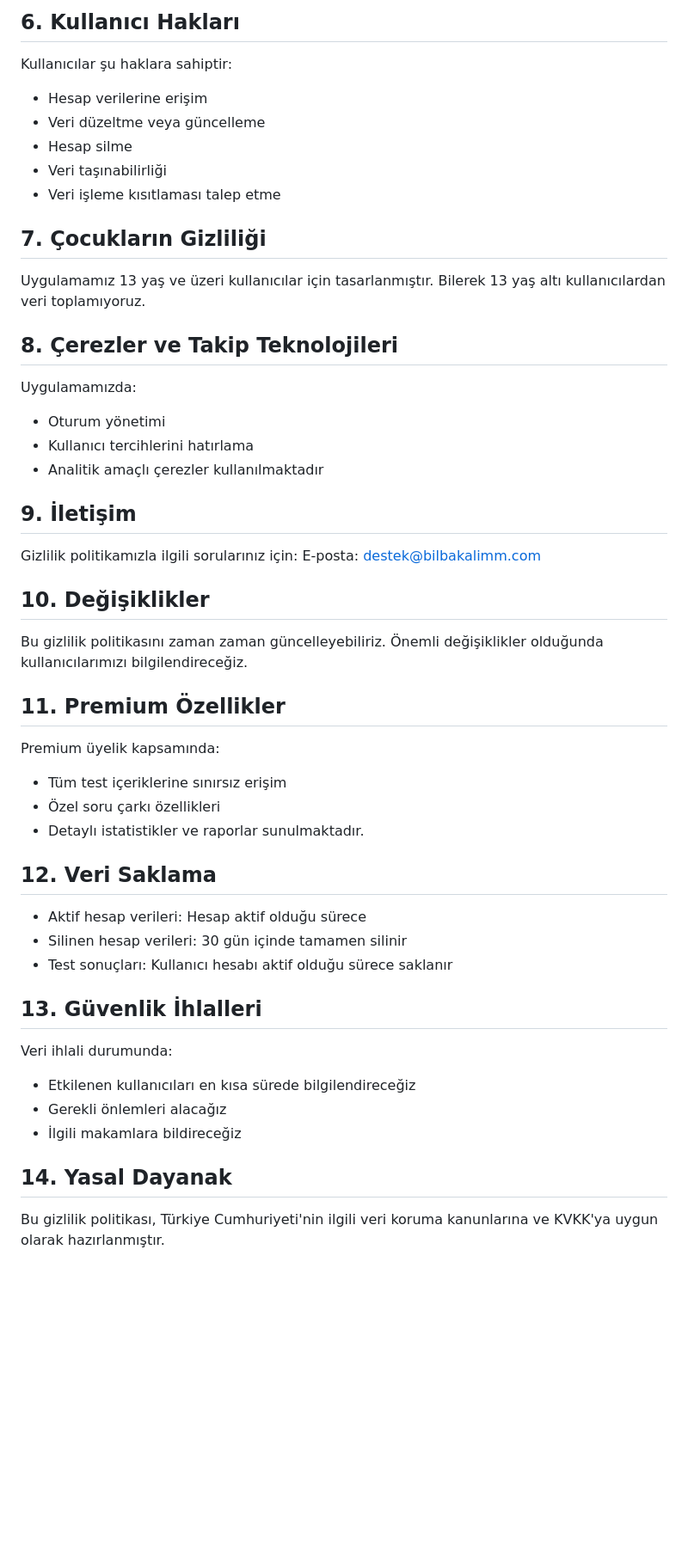
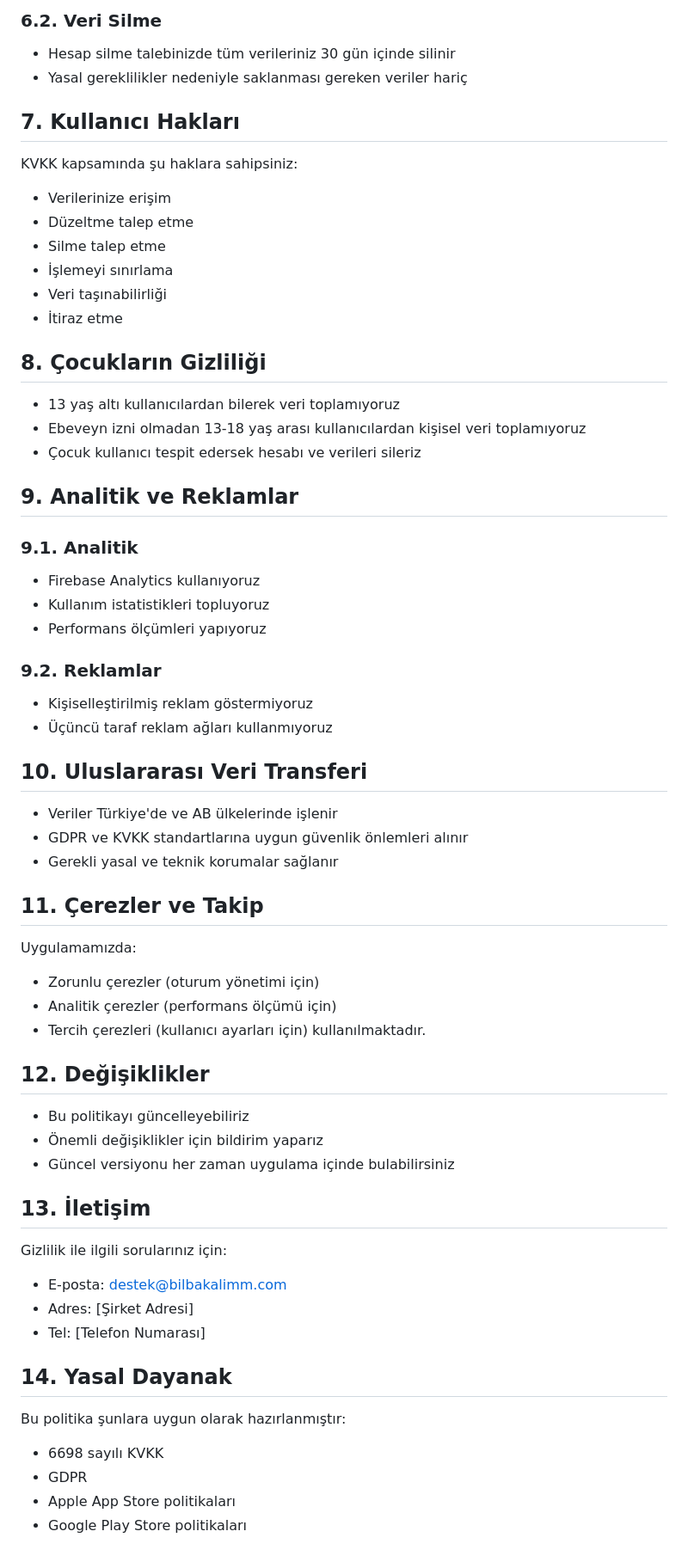
Before and after one commit to turalbabayev/bilbakalim-app, a Markdown page: privacy_policy.md, the part around the change printed below. Shown: that part at 86% size. Rendered like a GitHub page; blank space fills up the shorter version.

Commit message:
Update privacy policy and terms for app store compliance

```diff
--- a/privacy_policy.md
+++ b/privacy_policy.md
@@ -51,54 +67,66 @@ Kullanıcı verilerini üçüncü taraflarla paylaşmıyoruz, ancak aşağıdaki
 
-## 6. Kullanıcı Hakları
+### 6.2. Veri Silme
+- Hesap silme talebinizde tüm verileriniz 30 gün içinde silinir
+- Yasal gereklilikler nedeniyle saklanması gereken veriler hariç
 
-Kullanıcılar şu haklara sahiptir:
-- Hesap verilerine erişim
-- Veri düzeltme veya güncelleme
-- Hesap silme
+## 7. Kullanıcı Hakları
+
+KVKK kapsamında şu haklara sahipsiniz:
+- Verilerinize erişim
+- Düzeltme talep etme
+- Silme talep etme
+- İşlemeyi sınırlama
 - Veri taşınabilirliği
-- Veri işleme kısıtlaması talep etme
+- İtiraz etme
 
-## 7. Çocukların Gizliliği
+## 8. Çocukların Gizliliği
 
-Uygulamamız 13 yaş ve üzeri kullanıcılar için tasarlanmıştır. Bilerek 13 yaş altı kullanıcılardan veri toplamıyoruz.
+- 13 yaş altı kullanıcılardan bilerek veri toplamıyoruz
+- Ebeveyn izni olmadan 13-18 yaş arası kullanıcılardan kişisel veri toplamıyoruz
+- Çocuk kullanıcı tespit edersek hesabı ve verileri sileriz
 
-## 8. Çerezler ve Takip Teknolojileri
+## 9. Analitik ve Reklamlar
+
+### 9.1. Analitik
+- Firebase Analytics kullanıyoruz
+- Kullanım istatistikleri topluyoruz
+- Performans ölçümleri yapıyoruz
+
+### 9.2. Reklamlar
+- Kişiselleştirilmiş reklam göstermiyoruz
+- Üçüncü taraf reklam ağları kullanmıyoruz
+
+## 10. Uluslararası Veri Transferi
+
+- Veriler Türkiye'de ve AB ülkelerinde işlenir
+- GDPR ve KVKK standartlarına uygun güvenlik önlemleri alınır
+- Gerekli yasal ve teknik korumalar sağlanır
+
+## 11. Çerezler ve Takip
 
 Uygulamamızda:
-- Oturum yönetimi
-- Kullanıcı tercihlerini hatırlama
-- Analitik amaçlı çerezler kullanılmaktadır
+- Zorunlu çerezler (oturum yönetimi için)
+- Analitik çerezler (performans ölçümü için)
+- Tercih çerezleri (kullanıcı ayarları için)
+kullanılmaktadır.
 
-## 9. İletişim
+## 12. Değişiklikler
 
-Gizlilik politikamızla ilgili sorularınız için:
-E-posta: destek@bilbakalimm.com
+- Bu politikayı güncelleyebiliriz
+- Önemli değişiklikler için bildirim yaparız
+- Güncel versiyonu her zaman uygulama içinde bulabilirsiniz
 
-## 10. Değişiklikler
+## 13. İletişim
 
-Bu gizlilik politikasını zaman zaman güncelleyebiliriz. Önemli değişiklikler olduğunda kullanıcılarımızı bilgilendireceğiz.
-
-## 11. Premium Özellikler
-
-Premium üyelik kapsamında:
-- Tüm test içeriklerine sınırsız erişim
-- Özel soru çarkı özellikleri
-- Detaylı istatistikler ve raporlar
-sunulmaktadır.
-
-## 12. Veri Saklama
-
-- Aktif hesap verileri: Hesap aktif olduğu sürece
-- Silinen hesap verileri: 30 gün içinde tamamen silinir
-- Test sonuçları: Kullanıcı hesabı aktif olduğu sürece saklanır
-
-## 13. Güvenlik İhlalleri
-
-Veri ihlali durumunda:
-- Etkilenen kullanıcıları en kısa sürede bilgilendireceğiz
-- Gerekli önlemleri alacağız
-- İlgili makamlara bildireceğiz
+Gizlilik ile ilgili sorularınız için:
+- E-posta: destek@bilbakalimm.com
+- Adres: [Şirket Adresi]
+- Tel: [Telefon Numarası]
 
 ## 14. Yasal Dayanak
 
-Bu gizlilik politikası, Türkiye Cumhuriyeti'nin ilgili veri koruma kanunlarına ve KVKK'ya uygun olarak hazırlanmıştır.
+Bu politika şunlara uygun olarak hazırlanmıştır:
+- 6698 sayılı KVKK
+- GDPR
+- Apple App Store politikaları
+- Google Play Store politikaları
```
Also changed, not shown: other parts of privacy_policy.md (+42 -26 lines), terms_and_conditions.md (added, +108 -0 lines).
